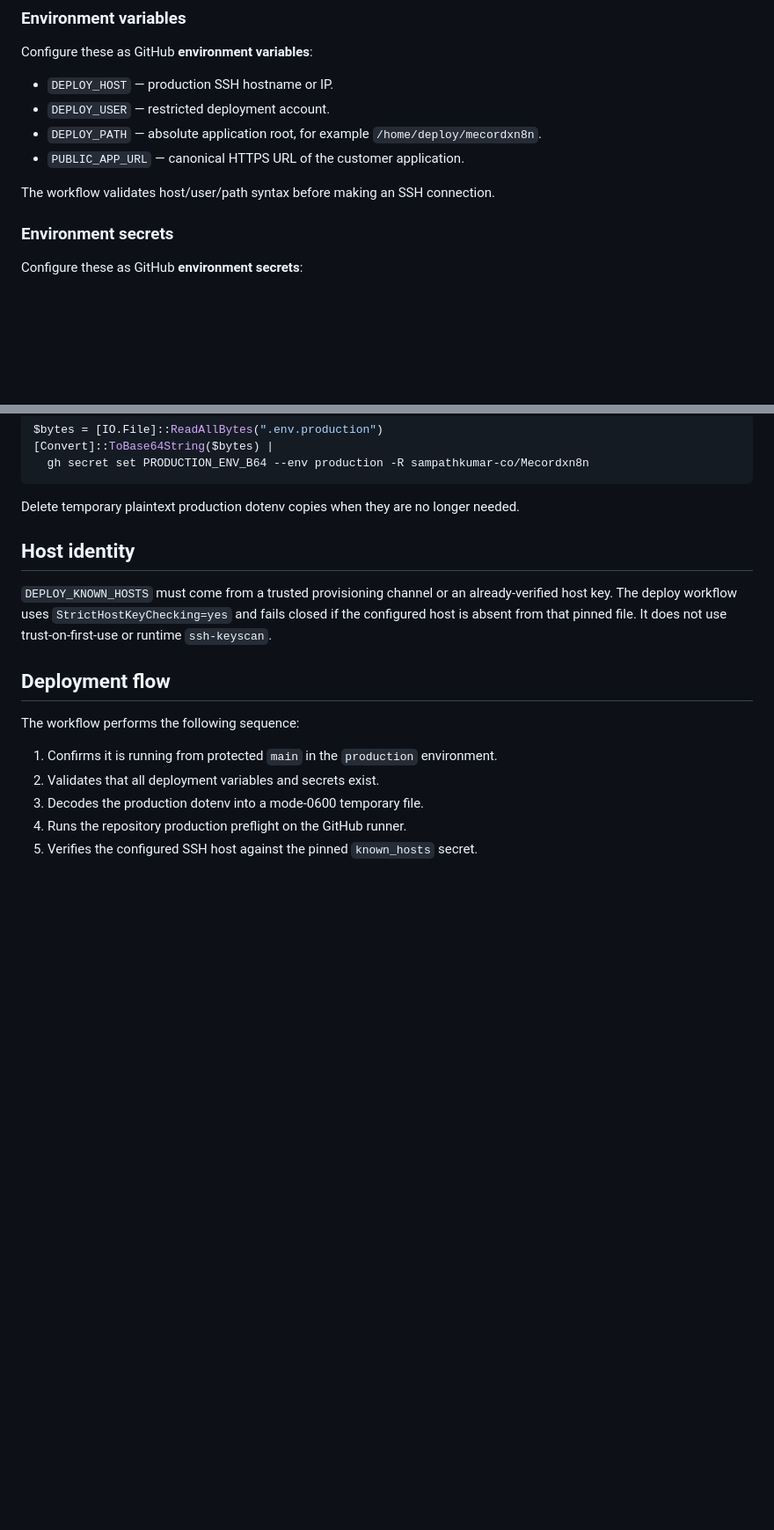
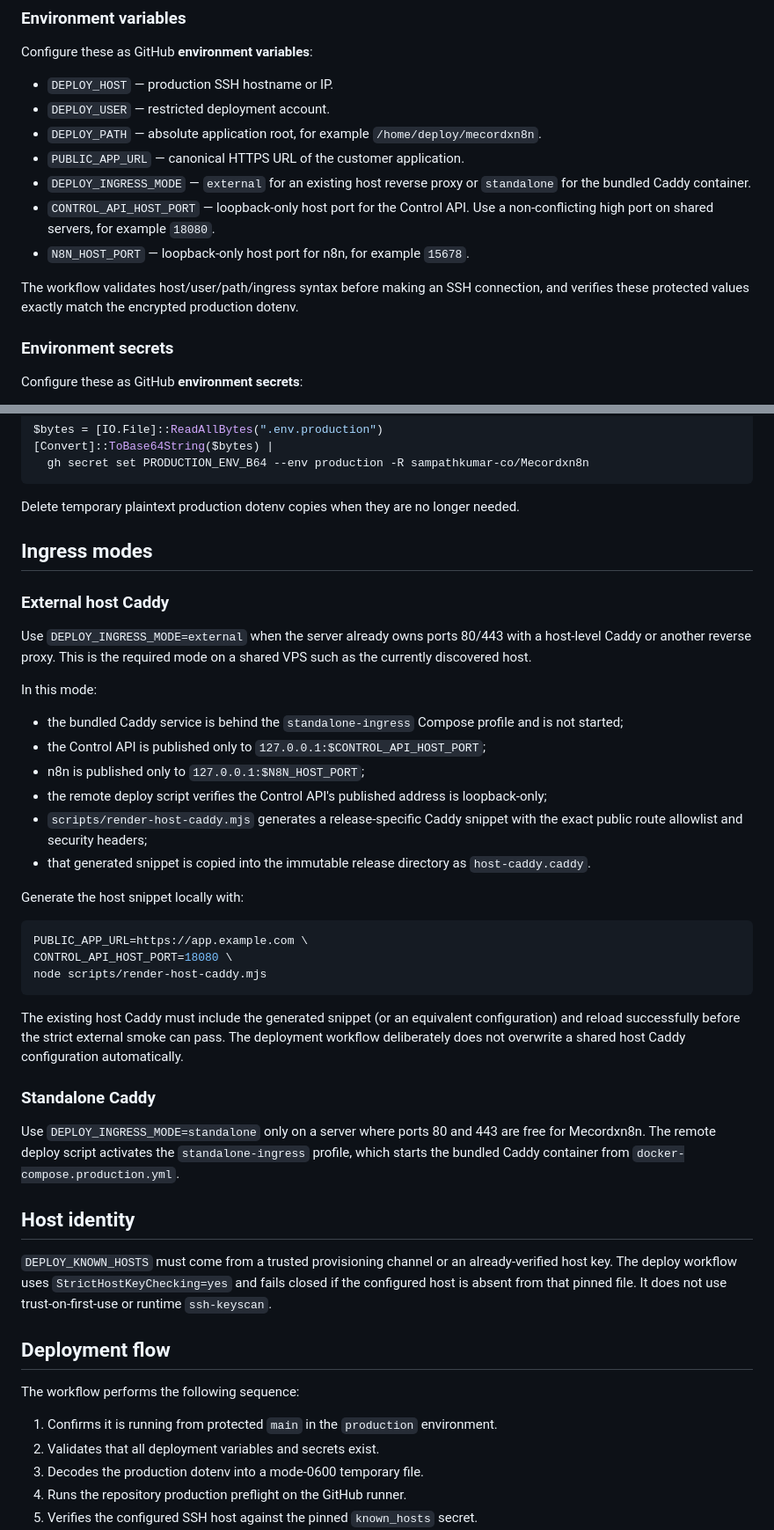
Before and after one commit to sampathkumar-co/Mecordxn8n, a Markdown page: docs/PRODUCTION_DEPLOYMENT.md, 2 parts joined by grey strips. Shown at 88% size. Rendered like a GitHub page; blank space fills up the shorter version.

Commit message:
docs: document shared host Caddy deployment mode

````diff
--- a/docs/PRODUCTION_DEPLOYMENT.md
+++ b/docs/PRODUCTION_DEPLOYMENT.md
@@ -22,8 +22,15 @@ Configure these as GitHub **environment variables**:
 - `DEPLOY_PATH` — absolute application root, for example
   `/home/deploy/mecordxn8n`.
 - `PUBLIC_APP_URL` — canonical HTTPS URL of the customer application.
+- `DEPLOY_INGRESS_MODE` — `external` for an existing host reverse proxy or
+  `standalone` for the bundled Caddy container.
+- `CONTROL_API_HOST_PORT` — loopback-only host port for the Control API. Use a
+  non-conflicting high port on shared servers, for example `18080`.
+- `N8N_HOST_PORT` — loopback-only host port for n8n, for example `15678`.
 
-The workflow validates host/user/path syntax before making an SSH connection.
+The workflow validates host/user/path/ingress syntax before making an SSH
+connection, and verifies these protected values exactly match the encrypted
+production dotenv.
 
 ### Environment secrets
 
@@ -72,6 +79,48 @@ $bytes = [IO.File]::ReadAllBytes(".env.production")
 
 Delete temporary plaintext production dotenv copies when they are no longer
 needed.
+
+## Ingress modes
+
+### External host Caddy
+
+Use `DEPLOY_INGRESS_MODE=external` when the server already owns ports 80/443
+with a host-level Caddy or another reverse proxy. This is the required mode on
+a shared VPS such as the currently discovered host.
+
+In this mode:
+
+- the bundled Caddy service is behind the `standalone-ingress` Compose profile
+  and is not started;
+- the Control API is published only to
+  `127.0.0.1:$CONTROL_API_HOST_PORT`;
+- n8n is published only to `127.0.0.1:$N8N_HOST_PORT`;
+- the remote deploy script verifies the Control API's published address is
+  loopback-only;
+- `scripts/render-host-caddy.mjs` generates a release-specific Caddy snippet
+  with the exact public route allowlist and security headers;
+- that generated snippet is copied into the immutable release directory as
+  `host-caddy.caddy`.
+
+Generate the host snippet locally with:
+
+```bash
+PUBLIC_APP_URL=https://app.example.com \
+CONTROL_API_HOST_PORT=18080 \
+node scripts/render-host-caddy.mjs
+```
+
+The existing host Caddy must include the generated snippet (or an equivalent
+configuration) and reload successfully before the strict external smoke can
+pass. The deployment workflow deliberately does not overwrite a shared host
+Caddy configuration automatically.
+
+### Standalone Caddy
+
+Use `DEPLOY_INGRESS_MODE=standalone` only on a server where ports 80 and 443
+are free for Mecordxn8n. The remote deploy script activates the
+`standalone-ingress` profile, which starts the bundled Caddy container from
+`docker-compose.production.yml`.
 
 ## Host identity
 
````
